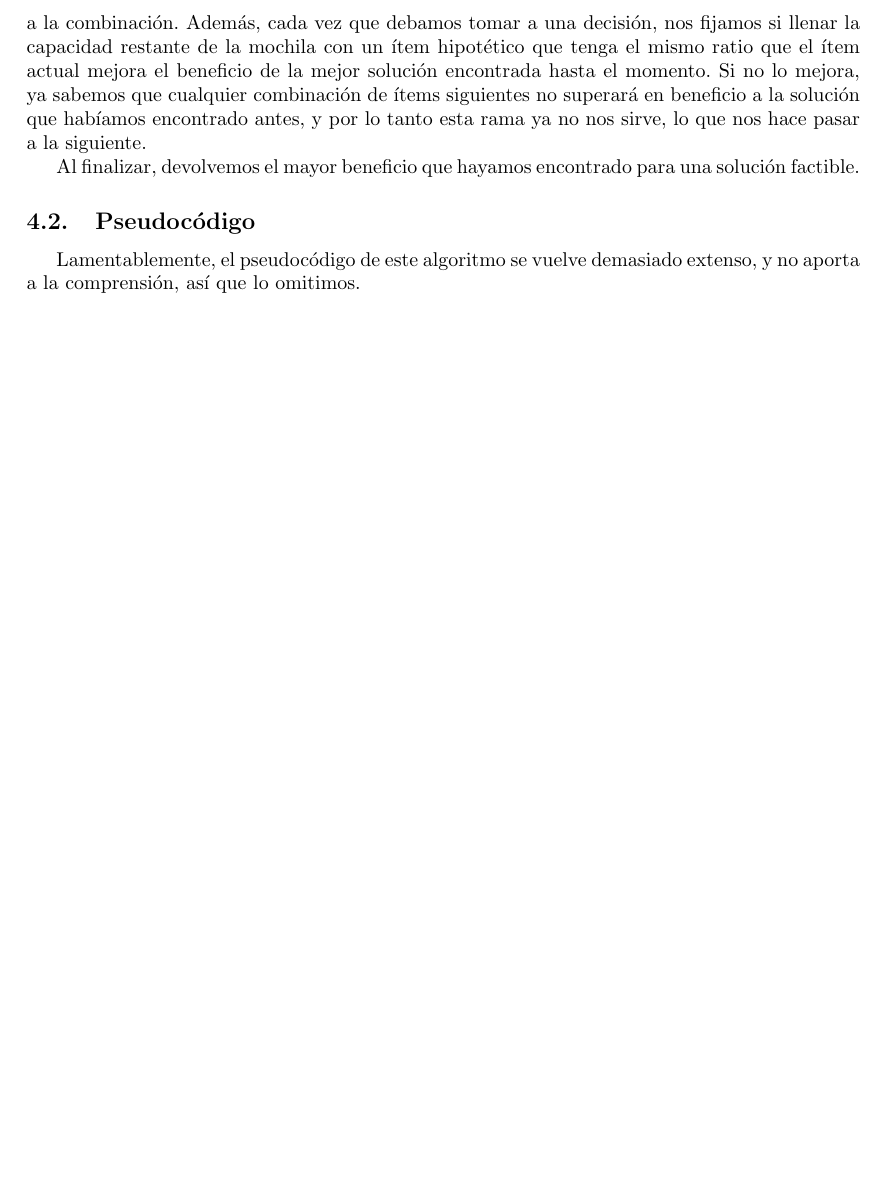
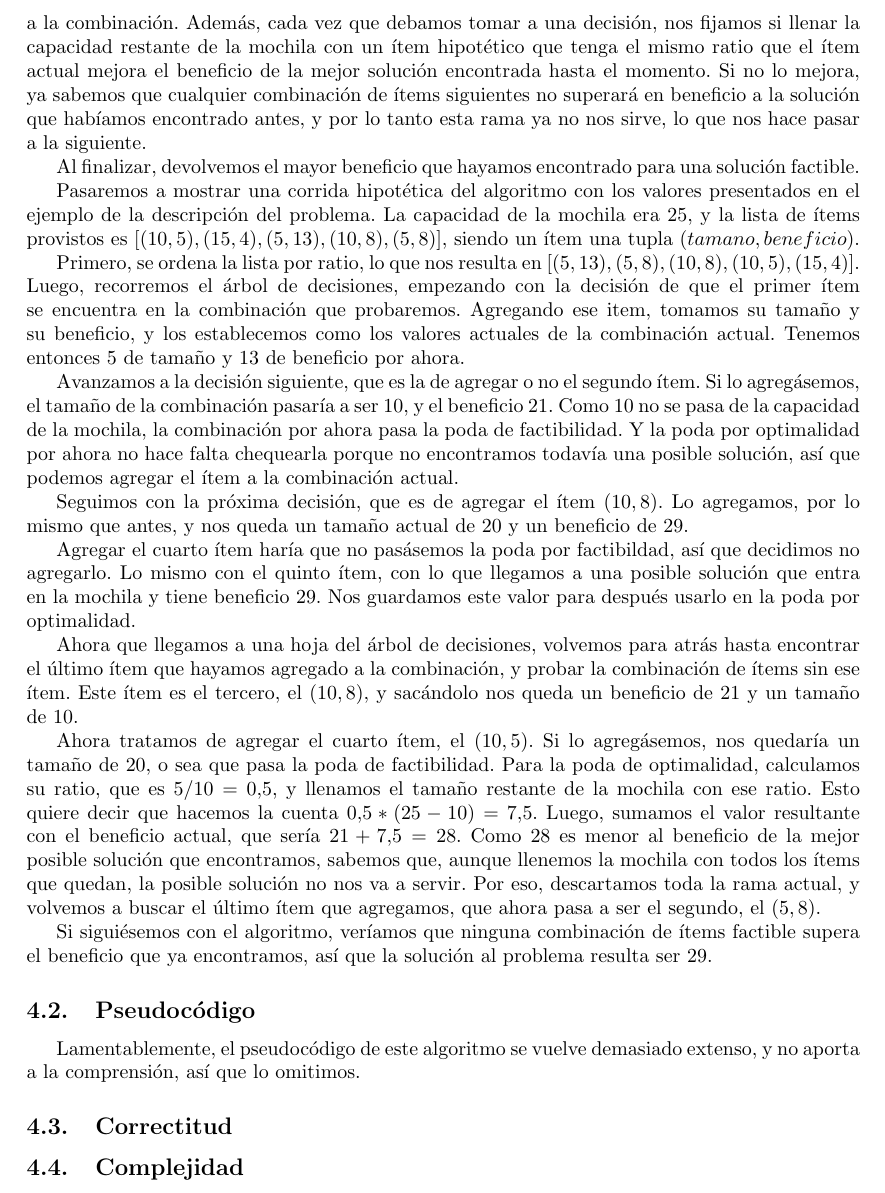
Before and after one commit to ericbrandwein/algo3-tp1, a LaTeX document (informe.tex): part of page 8 of 8, cut so that both start at the same text, the shorter picture padded with empty space. Compiled offline with pdfLaTeX.

Commit message:
Agrega un ejemplo de corrida para backtracking, y agrega un comentario de árbol

```diff
--- a/informe.tex
+++ b/informe.tex
@@ -8,6 +8,8 @@
 \usepackage[spanish]{babel}
 \usepackage{algorithm}
 \usepackage{algpseudocode}
+\usepackage{tikz}
+\usepackage{tikz-qtree}
 %\usepackage{framed}
 %\usepackage{array}
 %\usepackage{tabular}
@@ -198,11 +200,37 @@ En el algoritmo de Backtracking armaremos un árbol de decisiones, cada una espe
 A diferencia del algoritmo de Fuerza Bruta, para no probar con combinaciones de ítems que ya sabemos de antemano que no serán óptimas o que directamente no entrarán en la mochila, haremos podas de factibilidad y de optimalidad, es decir, cuando se cumplan algunas condiciones particulares, no seguiremos decidiendo en la rama en la que estamos, sino que pasaremos a una rama diferente.\par
 La poda por factibilidad es simple: mientras vamos haciendo decisiones sobre los ítems, vamos sumando los tamaños de los que agregamos. Cuando el tamaño sumado sobrepasa la capacidad de la mochila, sabemos que esta rama no es factible, así que pasamos a la siguiente.\par
 La poda por optimalidad, en cambio, es un poco más elaborada. Antes de comenzar a recorrer el árbol, ordenamos los ítems de mayor a menor según el valor que toma su $beneficio/tamano$; su ``ratio". Mientras recorremos el árbol, vamos sumando los beneficios de los ítems que agregamos a la combinación. Además, cada vez que debamos tomar a una decisión, nos fijamos si llenar la capacidad restante de la mochila con un ítem hipotético que tenga el mismo ratio que el ítem actual mejora el beneficio de la mejor solución encontrada hasta el momento. Si no lo mejora, ya sabemos que cualquier combinación de ítems siguientes no superará en beneficio a la solución que habíamos encontrado antes, y por lo tanto esta rama ya no nos sirve, lo que nos hace pasar a la siguiente.\par
-Al finalizar, devolvemos el mayor beneficio que hayamos encontrado para una solución factible.
+Al finalizar, devolvemos el mayor beneficio que hayamos encontrado para una solución factible.\par
+Pasaremos a mostrar una corrida hipotética del algoritmo con los valores presentados en el ejemplo de la descripción del problema. La capacidad de la mochila era 25, y la lista de ítems provistos es $[(10, 5), (15, 4), (5, 13), (10, 8), (5, 8)]$, siendo un ítem una tupla $(tamano, beneficio)$.\par
+Primero, se ordena la lista por ratio, lo que nos resulta en $[(5, 13), (5, 8), (10, 8), (10, 5), (15, 4)]$. Luego, recorremos el árbol de decisiones, empezando con la decisión de que el primer ítem se encuentra en la combinación que probaremos. Agregando ese item, tomamos su tamaño y su beneficio, y los establecemos como los valores actuales de la combinación actual. Tenemos entonces 5 de tamaño y 13 de beneficio por ahora.\par
+Avanzamos a la decisión siguiente, que es la de agregar o no el segundo ítem. Si lo agregásemos, el tamaño de la combinación pasaría a ser 10, y el beneficio 21. Como 10 no se pasa de la capacidad de la mochila, la combinación por ahora pasa la poda de factibilidad. Y la poda por optimalidad por ahora no hace falta chequearla porque no encontramos todavía una posible solución, así que podemos agregar el ítem a la combinación actual.\par
+Seguimos con la próxima decisión, que es de agregar el ítem $(10, 8)$. Lo agregamos, por lo mismo que antes, y nos queda un tamaño actual de 20 y un beneficio de 29.\par
+Agregar el cuarto ítem haría que no pasásemos la poda por factibildad, así que decidimos no agregarlo. Lo mismo con el quinto ítem, con lo que llegamos a una posible solución que entra en la mochila y tiene beneficio 29. Nos guardamos este valor para después usarlo en la poda por optimalidad.\par
+Ahora que llegamos a una hoja del árbol de decisiones, volvemos para atrás hasta encontrar el último ítem que hayamos agregado a la combinación, y probar la combinación de ítems sin ese ítem. Este ítem es el tercero, el $(10, 8)$, y sacándolo nos queda un beneficio de 21 y un tamaño de 10.\par
+Ahora tratamos de agregar el cuarto ítem, el $(10, 5)$. Si lo agregásemos, nos quedaría un tamaño de 20, o sea que pasa la poda de factibilidad. Para la poda de optimalidad, calculamos su ratio, que es $5 / 10 = 0.5$, y llenamos el tamaño restante de la mochila con ese ratio. Esto quiere decir que hacemos la cuenta $0.5 * (25 - 10) = 7.5$. Luego, sumamos el valor resultante con el beneficio actual, que sería $21 + 7.5 = 28$. Como 28 es menor al beneficio de la mejor posible solución que encontramos, sabemos que, aunque llenemos la mochila con todos los ítems que quedan, la posible solución no nos va a servir. Por eso, descartamos toda la rama actual, y volvemos a buscar el último ítem que agregamos, que ahora pasa a ser el segundo, el $(5, 8)$.\par
+Si siguiésemos con el algoritmo, veríamos que ninguna combinación de ítems factible supera el beneficio que ya encontramos, así que la solución al problema resulta ser 29.\par
+
+
+
+%\Tree
+%[.{item 1}
+%	[.{item 2} [.{item 3} [.{item 4} {item 5} {item 5} ]
+%               			  [.{item 4} {item 5} {item 5} ]]
+%               [.{item 3} [.{item 4} {item 5} {item 5} ]
+%               			  [.{item 4} {item 5} {item 5} ]]]
+%	[.{item 2} [.{item 3} [.{item 4} {item 5} {item 5} ]
+%                           [.{item 4} {item 5} {item 5} ]]
+%               [.{item 3} [.{item 4} {item 5} {item 5} ]
+%                           [.{item 4} {item 5} {item 5} ]]]]
 
 \subsection{Pseudocódigo}
 
 Lamentablemente, el pseudocódigo de este algoritmo se vuelve demasiado extenso, y no aporta a la comprensión, así que lo omitimos.
 
+\subsection{Correctitud}
+
+
+\subsection{Complejidad}
+
 %\end{framed}
 \end{document}
```
